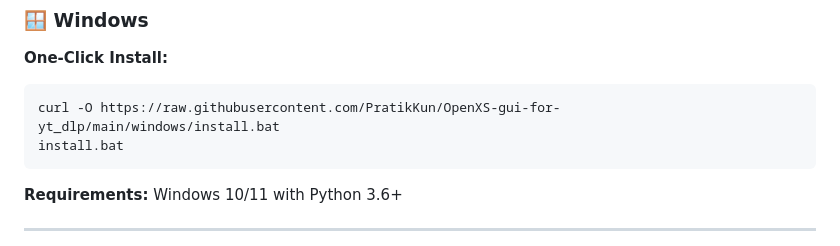
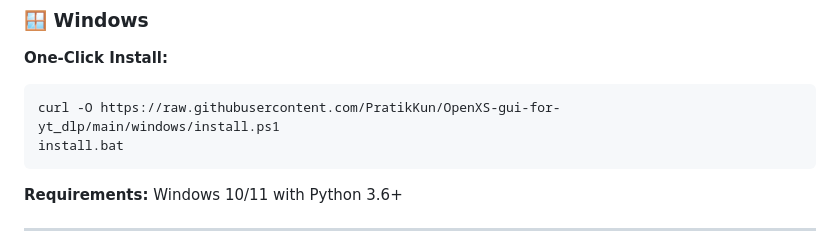
Before and after one commit to PratikKun/OpenXS-gui-for-yt_dlp, a Markdown page: README.md, the part around the change. Drawn GitHub-style.

````diff
--- a/README.md
+++ b/README.md
@@ -84,7 +84,7 @@ yt-dlp-xs
 
 **One-Click Install:**
 ```batch
-curl -O https://raw.githubusercontent.com/PratikKun/OpenXS-gui-for-yt_dlp/main/windows/install.bat
+curl -O https://raw.githubusercontent.com/PratikKun/OpenXS-gui-for-yt_dlp/main/windows/install.ps1
 install.bat
 ```
 
````
